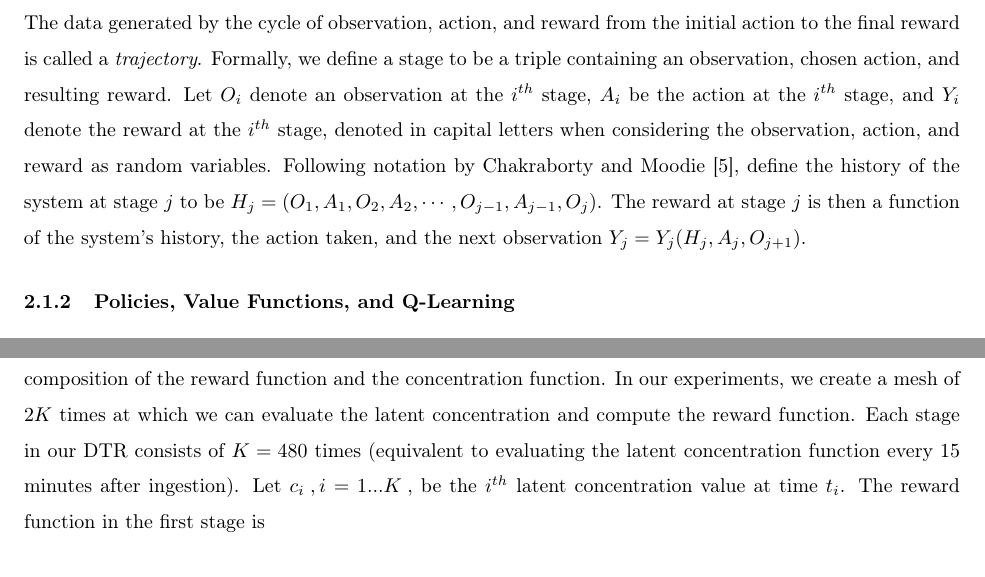
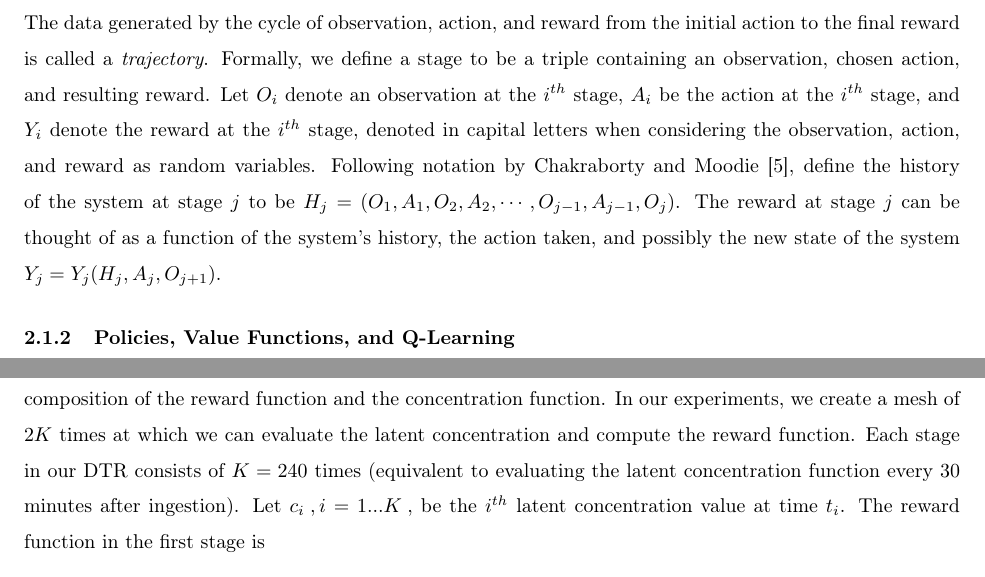
Before and after one commit to Dpananos/PKBayes2py, a LaTeX document (paper/main.tex, which reads paper/sections/002_background.tex, paper/sections/004_results.tex): two parts of pages 3 and 12 of 25, joined at a grey line, cut so that both start at the same text. Compiled offline with pdfLaTeX.

Commit message:
costmetic changes

```diff
--- a/paper/sections/002_background.tex
+++ b/paper/sections/002_background.tex
@@ -12,7 +12,7 @@ A dynamic treatment regime (DTR) is a sequence of decision rules for adapting a
 
 \subsubsection{Trajectories}
 
-The data generated by the cycle of observation, action, and reward from the initial action to the final reward is called a \textit{trajectory}. Formally, we define a stage to be a triple containing an observation, chosen action, and resulting reward. Let $O_i$ denote an observation at the $i^{th}$ stage, $ A_i $ be the action at the $ i^{th} $ stage, and $ Y_i $ denote the reward at the $ i^{th}$ stage, denoted in capital letters when considering the observation, action, and reward as random variables. Following notation by Chakraborty and Moodie \cite{chakraborty2013statistical},  define the history of the system at stage $j$ to be $ H_j = (O_1, A_1, O_2, A_2, \cdots , O_{j-1}, A_{j-1}, O_j) $.  The reward at stage $j$ is then a function of the system’s history, the action taken, and the next observation $ Y_j = Y_j(H_j, A_j, O_{j+1}) $.
+The data generated by the cycle of observation, action, and reward from the initial action to the final reward is called a \textit{trajectory}. Formally, we define a stage to be a triple containing an observation, chosen action, and resulting reward. Let $O_i$ denote an observation at the $i^{th}$ stage, $ A_i $ be the action at the $ i^{th} $ stage, and $ Y_i $ denote the reward at the $ i^{th}$ stage, denoted in capital letters when considering the observation, action, and reward as random variables. Following notation by Chakraborty and Moodie \cite{chakraborty2013statistical},  define the history of the system at stage $j$ to be $ H_j = (O_1, A_1, O_2, A_2, \cdots , O_{j-1}, A_{j-1}, O_j) $.  The reward at stage $j$ can be thought of as a function of the system’s history, the action taken, and possibly the new state of the system $ Y_j = Y_j(H_j, A_j, O_{j+1}) $.
 
 \subsubsection{Policies, Value Functions, and Q-Learning}
 
--- a/paper/sections/004_results.tex
+++ b/paper/sections/004_results.tex
@@ -66,7 +66,7 @@ O_1, A_1, Y_1, O_2, A_2, Y_2
 	\item $ Y_2 $ is the proportion of time spent within the concentration range in the final five days after the dose adjustment.
 \end{itemize}
 
-The actions $A_j$ effect the reward $Y_j$ by directly changing the concentrations at a given time.  For example, a larger dose will elicit larger concentrations which may put the patient in range for longer (more reward) or make take them out of range for some time (less reward).  Thus, our reward function can be thought of as a composition of the reward function and the concentration function.  In our experiments, we create a mesh of $2K$ times at which we can evaluate the latent concentration and compute the reward function.  Each stage in our DTR consists of $K=480$ times (equivalent to evaluating the latent concentration function every 15 minutes after ingestion).  Let $ c_i \>,  i=1...K \>, $ be the $ i^{th}$ latent concentration value at time $ t_i $.  The reward function in the first stage is
+The actions $A_j$ effect the reward $Y_j$ by directly changing the concentrations at a given time.  For example, a larger dose will elicit larger concentrations which may put the patient in range for longer (more reward) or make take them out of range for some time (less reward).  Thus, our reward function can be thought of as a composition of the reward function and the concentration function.  In our experiments, we create a mesh of $2K$ times at which we can evaluate the latent concentration and compute the reward function.  Each stage in our DTR consists of $K=240$ times (equivalent to evaluating the latent concentration function every 30 minutes after ingestion).  Let $ c_i \>,  i=1...K \>, $ be the $ i^{th}$ latent concentration value at time $ t_i $.  The reward function in the first stage is
 
 \begin{equation}
 Y_1(H_1, A_1) = Y_1(c_1(A_1), \dots, c_K(A_1)) = \dfrac{1}{K}\sum_{i=1}^K \mathbb{I}(0.1 < c_i(A_1) < 0.3)
```
Also changed, not shown: paper/main.pdf, 2 other files.
